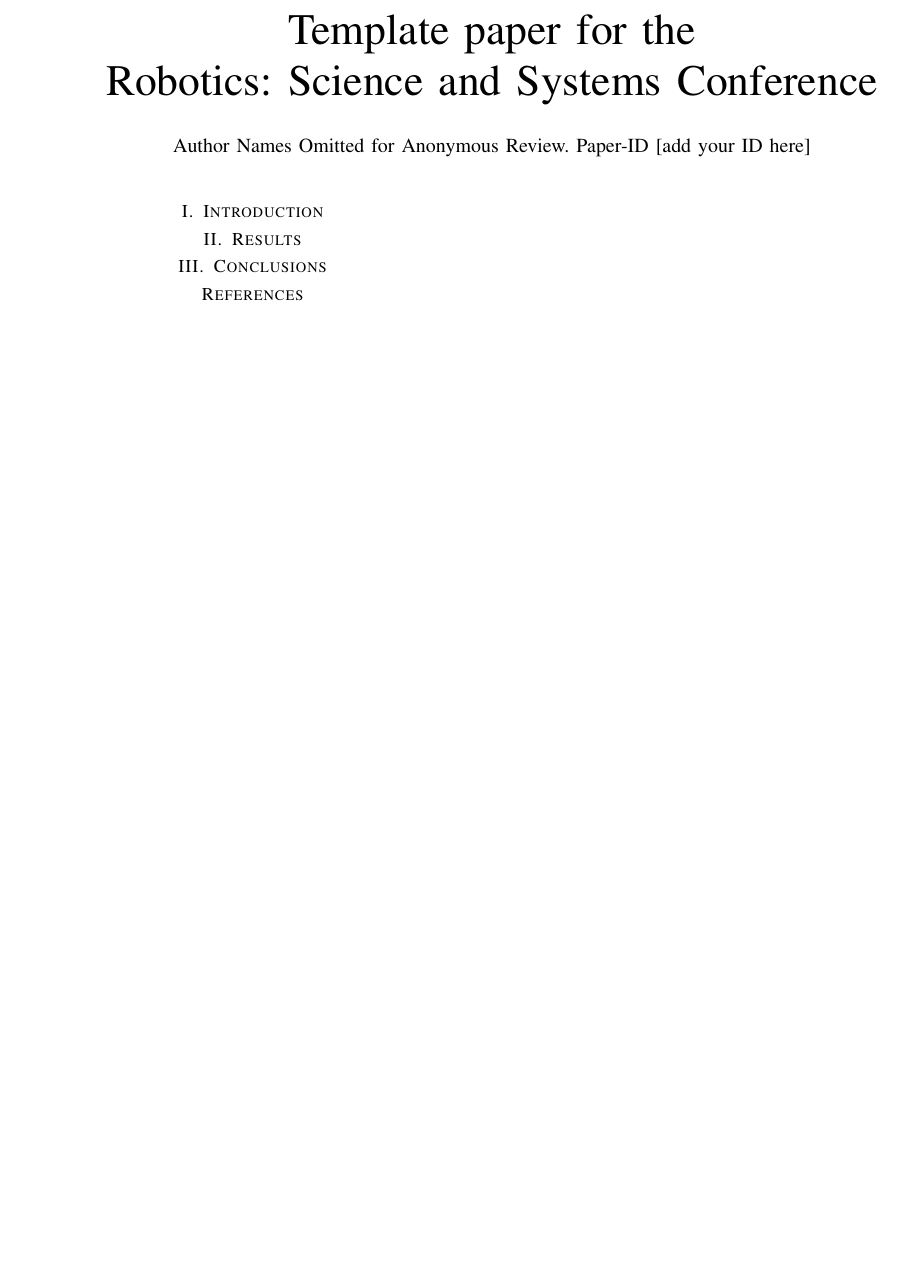
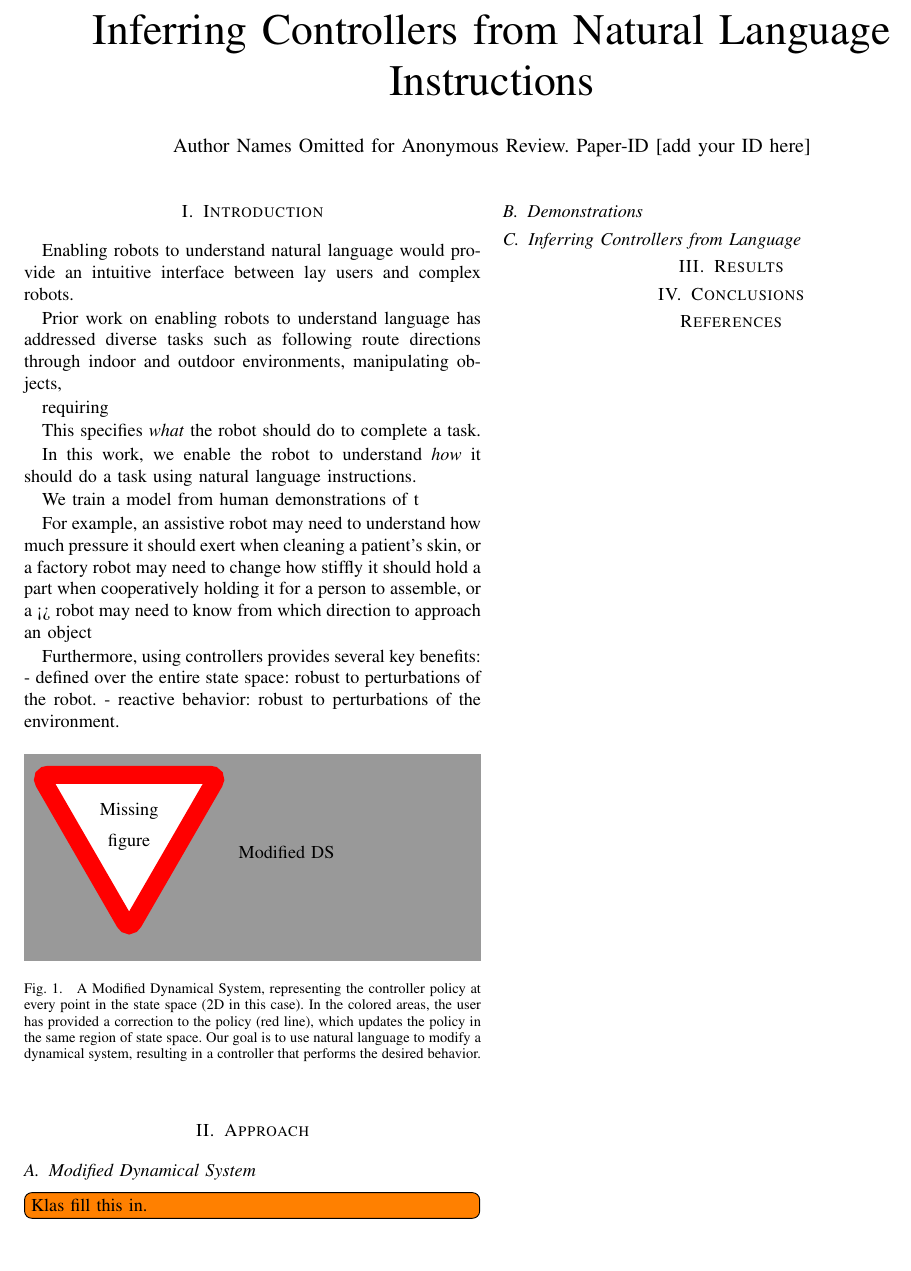
Before and after one commit to epfl-lasa/nl-dynamics, a LaTeX paper (docs/rss15-workshop/rss15-nl.controllers.tex, which reads docs/rss15-workshop/rss-approach.tex, docs/rss15-workshop/rss-intro.tex): part of the page, cut at the place of the change, the shorter picture padded with empty space. Compiled offline with pdfLaTeX.

Commit message:
paper updates.

```diff
--- /dev/null
+++ b/docs/rss15-workshop/rss-approach.tex
@@ -0,0 +1,10 @@
+% -*- mode:LaTeX; mode:visual-line; mode:flyspell; fill-column:75 -*-
+\section{Approach}
+\label{sec:approach}
+
+\subsection{Modified Dynamical System}
+\todo[inline]{Klas fill this in.}
+
+\subsection{Demonstrations}
+
+\subsection{Inferring Controllers from Language}
--- a/docs/rss15-workshop/rss-intro.tex
+++ b/docs/rss15-workshop/rss-intro.tex
@@ -1,3 +1,43 @@
 % -*- mode:LaTeX; mode:visual-line; mode:flyspell; fill-column:75 -*-
 \section{Introduction}
 \label{secIntroduction}
+
+
+
+Enabling robots to understand natural language would provide an intuitive interface between lay users and complex robots.
+
+Prior work on enabling robots to understand language has addressed diverse tasks such as following route directions through indoor and outdoor environments, manipulating objects,
+
+
+
+requiring
+
+This specifies \emph{what} the robot should do to complete a task.
+
+
+
+
+In this work, we enable the robot to understand \emph{how} it should do a task using natural language instructions.
+
+
+We train a model from human demonstrations of t
+
+
+For example, an assistive robot may need to understand how much pressure it should exert when cleaning a patient's skin,
+or a factory robot may need to change how stiffly it should hold a part when cooperatively holding it for a person to assemble,
+or a <> robot may need to know from which direction to approach an object
+
+
+
+Furthermore, using controllers provides several key benefits:
+ - defined over the entire state space: robust to perturbations of the robot.
+ - reactive behavior: robust to perturbations of the environment.
+
+\begin{figure}[h]
+  \centering
+  \missingfigure{Modified DS}
+  \caption{A Modified Dynamical System, representing the controller policy at every point in the state space (2D in this case). In the colored areas, the user has provided a correction to the policy (red line), which updates the policy in the same region of state space.
+    Our goal is to use natural language to modify a dynamical system, resulting in a controller that performs the desired behavior.
+}
+  \label{figProblemSetup}
+\end{figure}
--- a/docs/rss15-workshop/rss15-nl.controllers.tex
+++ b/docs/rss15-workshop/rss15-nl.controllers.tex
@@ -1,12 +1,14 @@
 % -*- mode:LaTeX; mode:visual-line; mode:flyspell; fill-column:75 -*-
 
 \documentclass[conference]{IEEEtran}
-\usepackage{times}
 
 % numbers option provides compact numerical references in the text.
 \usepackage[numbers]{natbib}
 \usepackage{multicol}
 \usepackage[bookmarks=true]{hyperref}
+\usepackage{todonotes}
+
+\newcommand{\paperTitle}{.}
 
 \pdfinfo{
    /Author (Homer Simpson)
@@ -18,8 +20,7 @@
 
 \begin{document}
 
-% paper title
-\title{Template paper for the \\Robotics: Science and Systems Conference}
+\title{Inferring Controllers from Natural Language Instructions}
 
 % You will get a Paper-ID when submitting a pdf file to the conference system
 \author{Author Names Omitted for Anonymous Review. Paper-ID [add your ID here]}
@@ -70,6 +71,8 @@
 
 \input{rss-intro.tex}
 
+\input{rss-approach.tex}
+
 \input{rss-results.tex}
 
 \input{rss-conclusions.tex}
```
